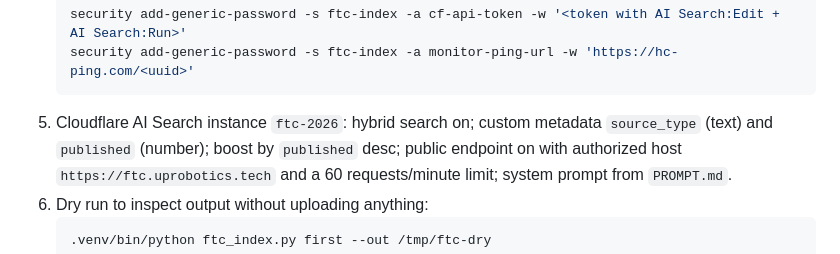
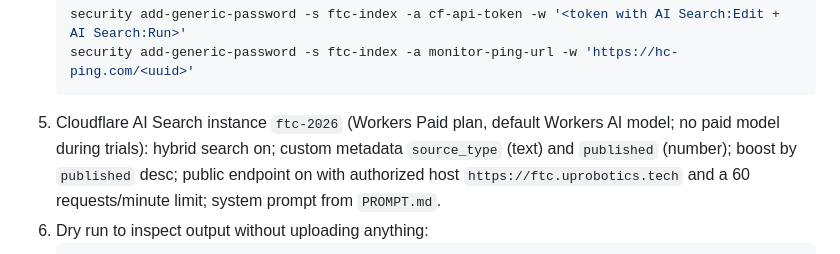
Before and after one commit to tarun101/uprobotics-ftc-helper, a Markdown page: README.md, the part around the change. GitHub-like rendering.

Commit message:
Note: stay on $5 Workers Paid and default model during trials
Co-Authored-By: Claude Fable 5.1 <noreply@anthropic.com>

````diff
--- a/README.md
+++ b/README.md
@@ -53,7 +53,7 @@ downloaded; captions only. No logins, cookies, or proxies.
    security add-generic-password -s ftc-index -a cf-api-token -w '<token with AI Search:Edit + AI Search:Run>'
    security add-generic-password -s ftc-index -a monitor-ping-url -w 'https://hc-ping.com/<uuid>'
    ```
-5. Cloudflare AI Search instance `ftc-2026`: hybrid search on; custom metadata `source_type` (text) and
+5. Cloudflare AI Search instance `ftc-2026` (Workers Paid plan, default Workers AI model; no paid model during trials): hybrid search on; custom metadata `source_type` (text) and
    `published` (number); boost by `published` desc; public endpoint on with authorized host
    `https://ftc.uprobotics.tech` and a 60 requests/minute limit; system prompt from `PROMPT.md`.
 6. Dry run to inspect output without uploading anything:
````
Also changed, not shown: 1 other file.
